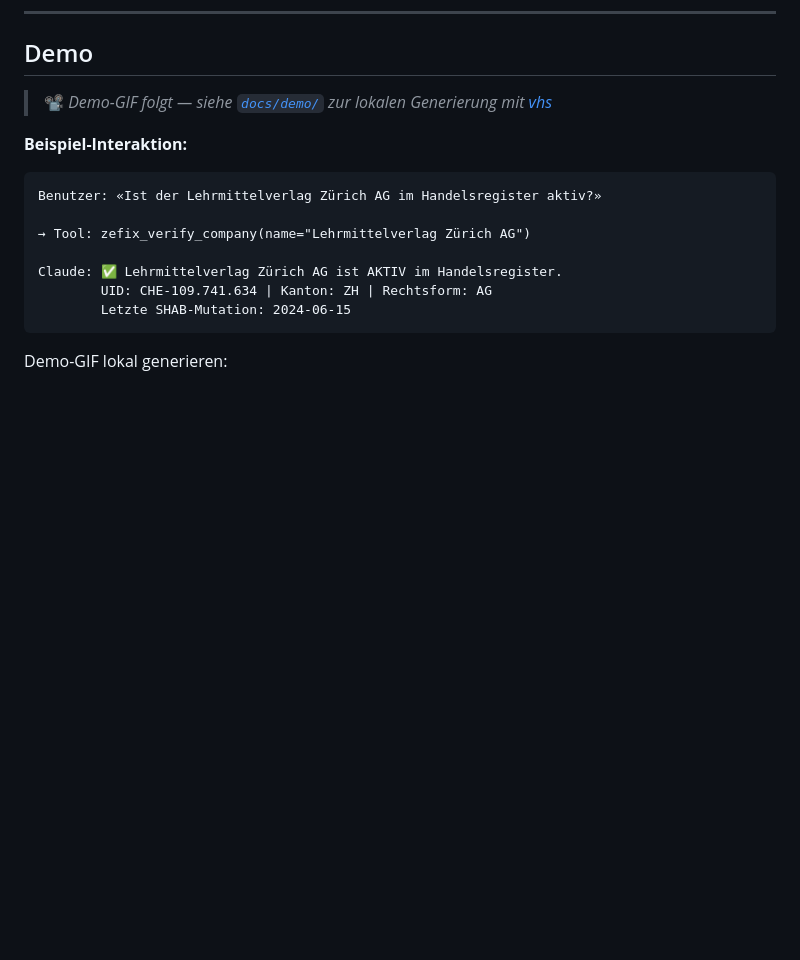
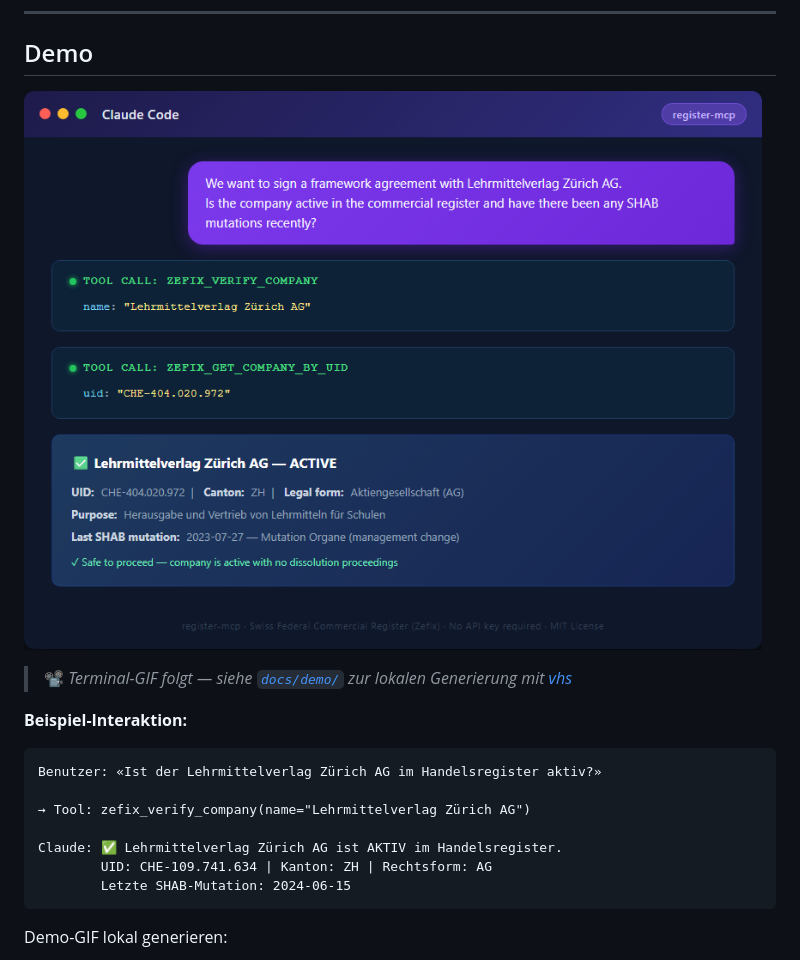
Before and after one commit to malkreide/register-mcp, a Markdown page: README.de.md, the part around the change. Drawn GitHub-style; pictures changed too: assets/demo.png (added); blank space fills up the shorter version.

```diff
--- a/README.de.md
+++ b/README.de.md
@@ -260,7 +260,9 @@ register-mcp/
 
 ## Demo
 
-> 📽️ *Demo-GIF folgt — siehe [`docs/demo/`](docs/demo/) zur lokalen Generierung mit [vhs](https://github.com/charmbracelet/vhs)*
+![register-mcp demo](assets/demo.png)
+
+> 📽️ *Terminal-GIF folgt — siehe [`docs/demo/`](docs/demo/) zur lokalen Generierung mit [vhs](https://github.com/charmbracelet/vhs)*
 
 **Beispiel-Interaktion:**
 
```
Also changed, not shown: README.md (+3 -1 lines), 1 other file.
